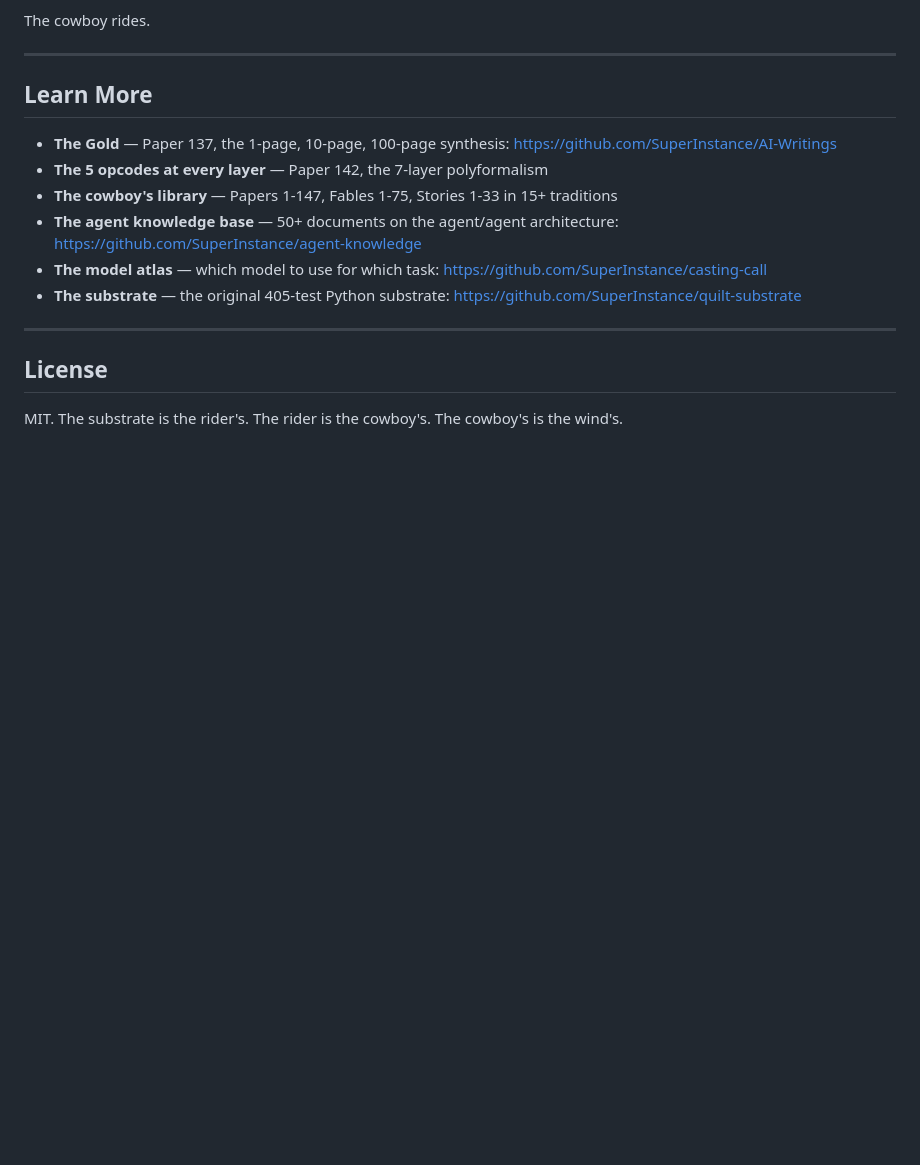
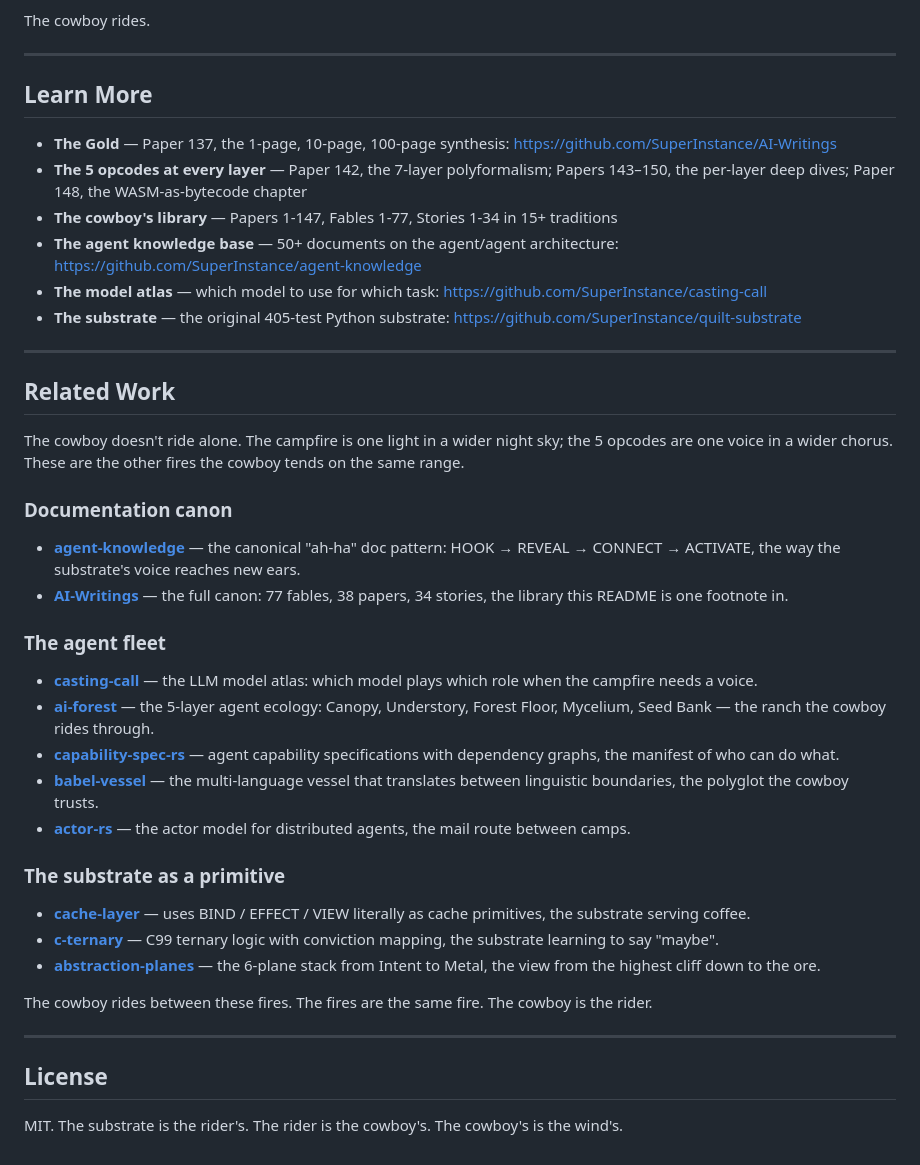
Before and after one commit to SuperInstance/quilt-vm-wasm, a Markdown page: README.md, the part around the change. Rendered like a GitHub page; blank space fills up the shorter version.

Commit message:
Cross-link to wider SuperInstance ecosystem (agent-knowledge, casting-call, ai-forest)
Add a 'Related Work' section with 10 cross-references in 3
sub-categories: Documentation canon, the agent fleet, the
substrate as a primitive. Update 'Learn More' to reference
Papers 137, 142-160 from the canon.

```diff
--- a/README.md
+++ b/README.md
@@ -428,9 +428,10 @@ The cowboy rides.
 - **The Gold** — Paper 137, the 1-page, 10-page, 100-page
   synthesis: https://github.com/SuperInstance/AI-Writings
 - **The 5 opcodes at every layer** — Paper 142, the
-  7-layer polyformalism
-- **The cowboy's library** — Papers 1-147, Fables 1-75,
-  Stories 1-33 in 15+ traditions
+  7-layer polyformalism; Papers 143–150, the per-layer
+  deep dives; Paper 148, the WASM-as-bytecode chapter
+- **The cowboy's library** — Papers 1-147, Fables 1-77,
+  Stories 1-34 in 15+ traditions
 - **The agent knowledge base** — 50+ documents on
   the agent/agent architecture:
   https://github.com/SuperInstance/agent-knowledge
@@ -441,6 +442,37 @@ The cowboy rides.
 
 ---
 
+## Related Work
+
+The cowboy doesn't ride alone. The campfire is one light
+in a wider night sky; the 5 opcodes are one voice in a
+wider chorus. These are the other fires the cowboy tends
+on the same range.
+
+### Documentation canon
+
+- **[agent-knowledge](https://github.com/SuperInstance/agent-knowledge)** — the canonical "ah-ha" doc pattern: HOOK → REVEAL → CONNECT → ACTIVATE, the way the substrate's voice reaches new ears.
+- **[AI-Writings](https://github.com/SuperInstance/AI-Writings)** — the full canon: 77 fables, 38 papers, 34 stories, the library this README is one footnote in.
+
+### The agent fleet
+
+- **[casting-call](https://github.com/SuperInstance/casting-call)** — the LLM model atlas: which model plays which role when the campfire needs a voice.
+- **[ai-forest](https://github.com/SuperInstance/ai-forest)** — the 5-layer agent ecology: Canopy, Understory, Forest Floor, Mycelium, Seed Bank — the ranch the cowboy rides through.
+- **[capability-spec-rs](https://github.com/SuperInstance/capability-spec-rs)** — agent capability specifications with dependency graphs, the manifest of who can do what.
+- **[babel-vessel](https://github.com/SuperInstance/babel-vessel)** — the multi-language vessel that translates between linguistic boundaries, the polyglot the cowboy trusts.
+- **[actor-rs](https://github.com/SuperInstance/actor-rs)** — the actor model for distributed agents, the mail route between camps.
+
+### The substrate as a primitive
+
+- **[cache-layer](https://github.com/SuperInstance/cache-layer)** — uses BIND / EFFECT / VIEW literally as cache primitives, the substrate serving coffee.
+- **[c-ternary](https://github.com/SuperInstance/c-ternary)** — C99 ternary logic with conviction mapping, the substrate learning to say "maybe".
+- **[abstraction-planes](https://github.com/SuperInstance/abstraction-planes)** — the 6-plane stack from Intent to Metal, the view from the highest cliff down to the ore.
+
+The cowboy rides between these fires. The fires are the
+same fire. The cowboy is the rider.
+
+---
+
 ## License
 
 MIT. The substrate is the rider's. The rider is the
```
